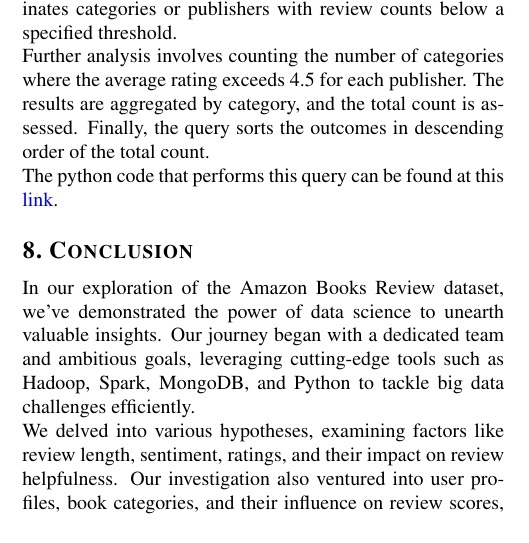
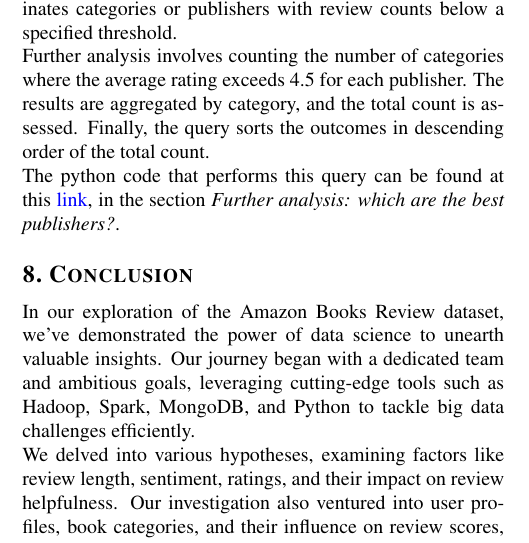
Before and after one commit to AndreaAlberti07/Amazon-books-reviews-ML, a LaTeX document (report/report.tex, which reads report/sections/codes.tex): part of one column of page 6 of 6, cut so that both start at the same text. Compiled offline with pdfLaTeX.

Commit message:
minor changes

```diff
--- a/report/sections/codes.tex
+++ b/report/sections/codes.tex
@@ -12,4 +12,5 @@ publishers with review counts below a specified threshold.\\
 Further analysis involves counting the number of categories where the average rating exceeds 4.5 for each publisher.
 The results are aggregated by category, and the total count is assessed. Finally, the query sorts the outcomes
 in descending order of the total count.\\
-The python code that performs this query can be found at this  \href{https://github.com/DavideLigari01/data-science-project/blob/main/notebooks/hypotesis_testing/hypothesis_6.ipynb}{link}.
+The python code that performs this query can be found at this \href{https://github.com/DavideLigari01/data-science-project/blob/main/notebooks/hypotesis_testing/hypothesis_6.ipynb}{link},
+in the section \textit{Further analysis: which are the best publishers?}.
```
Also changed, not shown: report/report.pdf.
